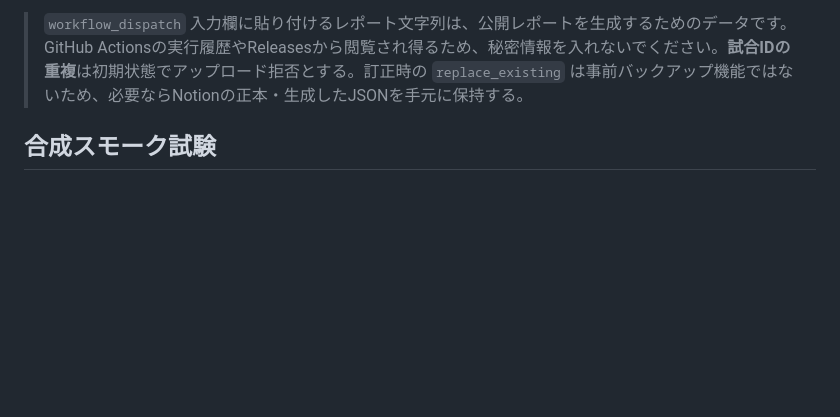
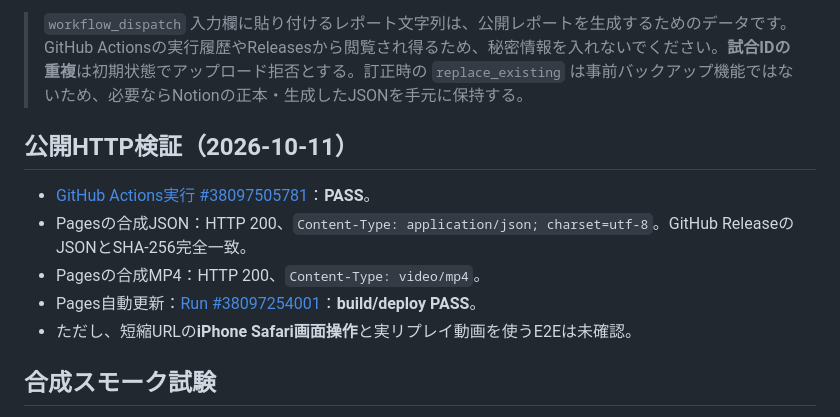
Before and after one commit to SashunDev/sf6-ai-coach-viewer, a Markdown page: docs/PERSISTENT_JSON_REPORTS.md, the part around the change. Drawn GitHub-style; blank space fills up the shorter version.

Commit message:
Record SHA256-verified public Pages JSON delivery and MP4 MIME smoke

```diff
--- a/docs/PERSISTENT_JSON_REPORTS.md
+++ b/docs/PERSISTENT_JSON_REPORTS.md
@@ -25,6 +25,13 @@
 
 > `workflow_dispatch` 入力欄に貼り付けるレポート文字列は、公開レポートを生成するためのデータです。GitHub Actionsの実行履歴やReleasesから閲覧され得るため、秘密情報を入れないでください。**試合IDの重複**は初期状態でアップロード拒否とする。訂正時の `replace_existing` は事前バックアップ機能ではないため、必要ならNotionの正本・生成したJSONを手元に保持する。
 
+## 公開HTTP検証（2026-10-11）
+- [GitHub Actions実行 #38097505781](https://github.com/SashunDev/sf6-ai-coach-viewer/actions/runs/38097505781)：**PASS**。
+- Pagesの合成JSON：HTTP 200、`Content-Type: application/json; charset=utf-8`。GitHub ReleaseのJSONとSHA-256完全一致。
+- Pagesの合成MP4：HTTP 200、`Content-Type: video/mp4`。
+- Pages自動更新：[Run #38097254001](https://github.com/SashunDev/sf6-ai-coach-viewer/actions/runs/38097254001)：**build/deploy PASS**。
+- ただし、短縮URLの**iPhone Safari画面操作**と実リプレイ動画を使うE2Eは未確認。
+
 ## 合成スモーク試験
 
 - 対戦内容・コーチング事実は架空。動画は16秒の非ゲーム合成MP4で、元映像データは不要。
```
